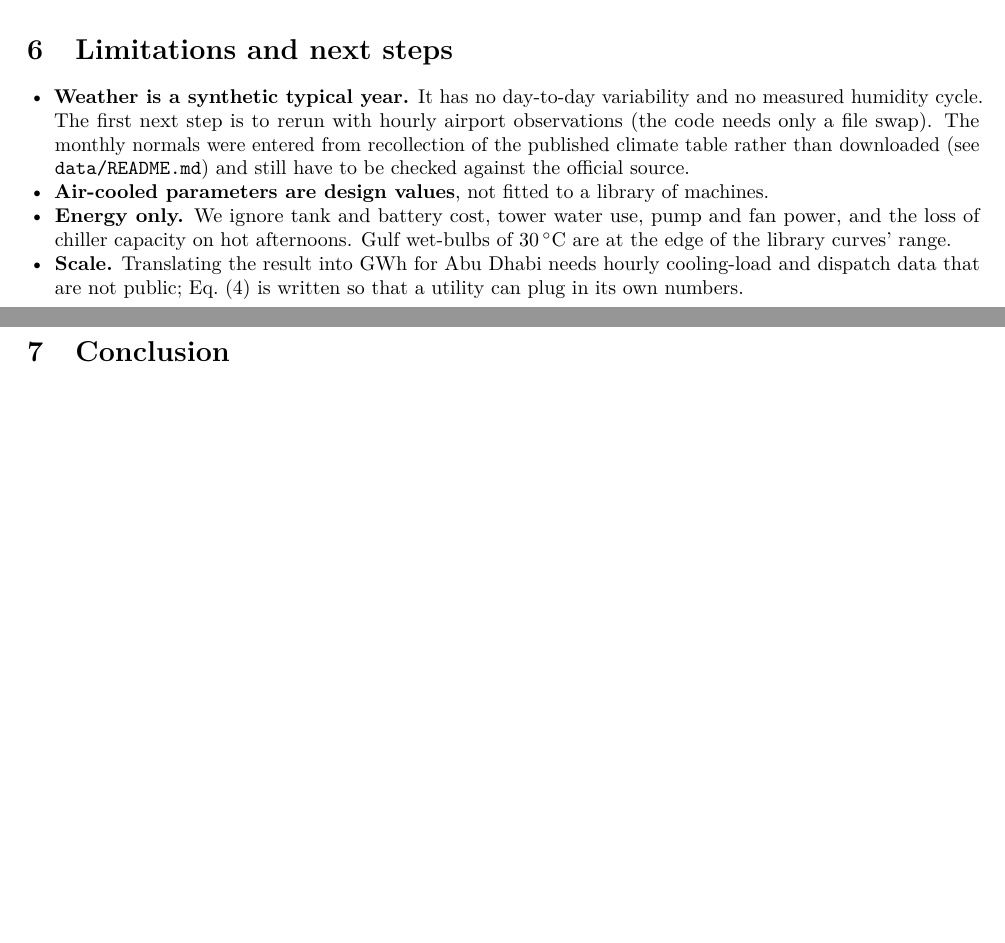
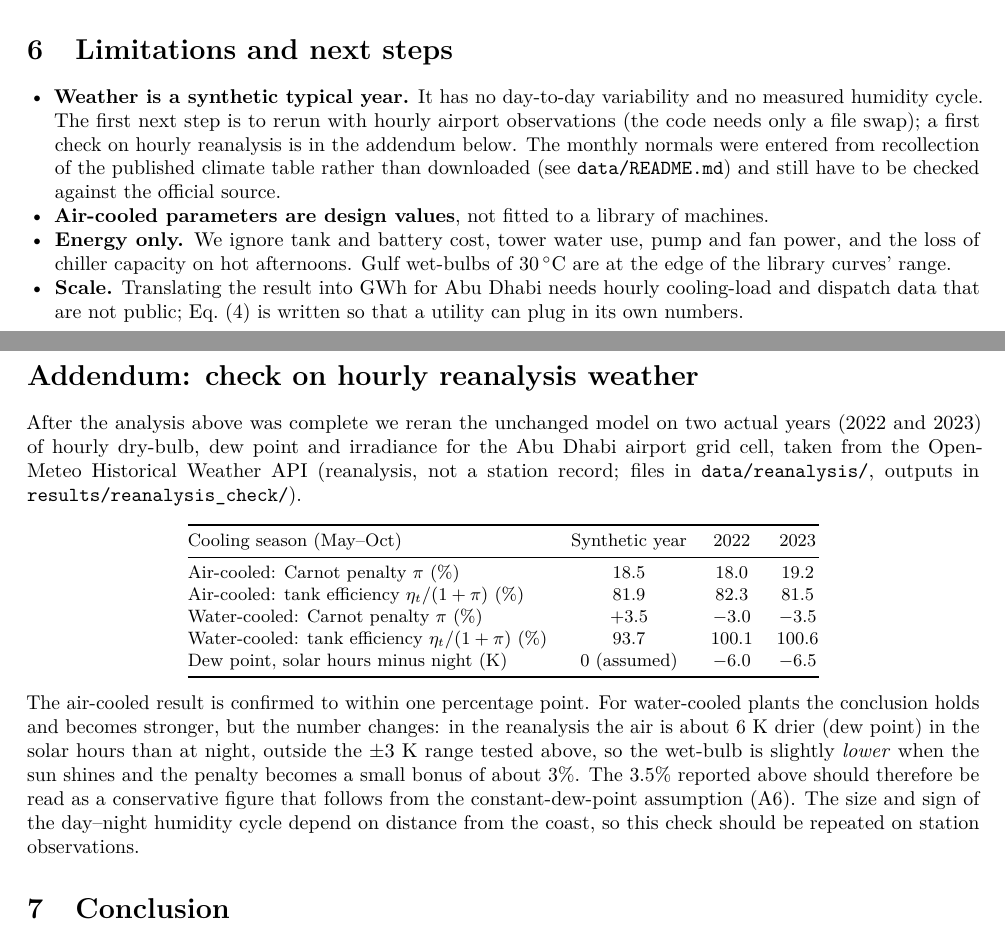
Before and after one commit to EchoRover/carnot-penalty, a LaTeX paper (report/report.tex): two parts of pages 5 and 6 of 6 before the commit and two parts of pages 5 and 6 of 7 after it, joined at a grey line, cut so that both start at the same text, the shorter picture padded with empty space. Compiled offline with pdfLaTeX.

Commit message:
Report: add addendum with the hourly reanalysis check (7 pages)

```diff
--- a/report/report.tex
+++ b/report/report.tex
@@ -259,7 +259,7 @@ and the library reader on a hand-made file with a known answer.
 \section{Limitations and next steps}\label{sec:lim}
 \begin{itemize}
 \item \textbf{Weather is a synthetic typical year.} It has no day-to-day variability and no measured humidity cycle.
-The first next step is to rerun with hourly airport observations (the code needs only a file swap). The monthly normals
+The first next step is to rerun with hourly airport observations (the code needs only a file swap); a first check on hourly reanalysis is in the addendum below. The monthly normals
 were entered from recollection of the published climate table rather than downloaded (see \texttt{data/README.md})
 and still have to be checked against the official source.
 \item \textbf{Air-cooled parameters are design values}, not fitted to a library of machines.
@@ -268,6 +268,31 @@ chiller capacity on hot afternoons. Gulf wet-bulbs of 30$\C$ are at the edge of
 \item \textbf{Scale.} Translating the result into GWh for Abu Dhabi needs hourly cooling-load and dispatch data that are
 not public; Eq.~\eqref{eq:clean} is written so that a utility can plug in its own numbers.
 \end{itemize}
+
+\section*{Addendum: check on hourly reanalysis weather}
+After the analysis above was complete we reran the unchanged model on two actual years (2022 and 2023) of hourly
+dry-bulb, dew point and irradiance for the Abu Dhabi airport grid cell, taken from the Open-Meteo Historical Weather
+API (reanalysis, not a station record; files in \texttt{data/reanalysis/}, outputs in
+\texttt{results/reanalysis\_check/}).
+\begin{center}\small
+\begin{tabular}{@{}lccc@{}}
+\toprule
+Cooling season (May--Oct) & Synthetic year & 2022 & 2023\\
+\midrule
+Air-cooled: Carnot penalty $\pi$ (\%) & 18.5 & 18.0 & 19.2\\
+Air-cooled: tank efficiency $\eta_t/(1+\pi)$ (\%) & 81.9 & 82.3 & 81.5\\
+Water-cooled: Carnot penalty $\pi$ (\%) & $+3.5$ & $-3.0$ & $-3.5$\\
+Water-cooled: tank efficiency $\eta_t/(1+\pi)$ (\%) & 93.7 & 100.1 & 100.6\\
+Dew point, solar hours minus night (K) & 0 (assumed) & $-6.0$ & $-6.5$\\
+\bottomrule
+\end{tabular}
+\end{center}
+The air-cooled result is confirmed to within one percentage point. For water-cooled plants the conclusion holds and
+becomes stronger, but the number changes: in the reanalysis the air is about 6~K drier (dew point) in the solar hours
+than at night, outside the $\pm3$~K range tested above, so the wet-bulb is slightly \emph{lower} when the sun shines
+and the penalty becomes a small bonus of about 3\%. The 3.5\% reported above should therefore be read as a
+conservative figure that follows from the constant-dew-point assumption (A6). The size and sign of the day--night
+humidity cycle depend on distance from the coast, so this check should be repeated on station observations.
 
 \section{Conclusion}
 The thermodynamic price of following the sun with cooling is one number, $\pi=\Delta T_{\text{sink}}/L_{\text{night}}$.
```
Also changed, not shown: report/report.pdf.
